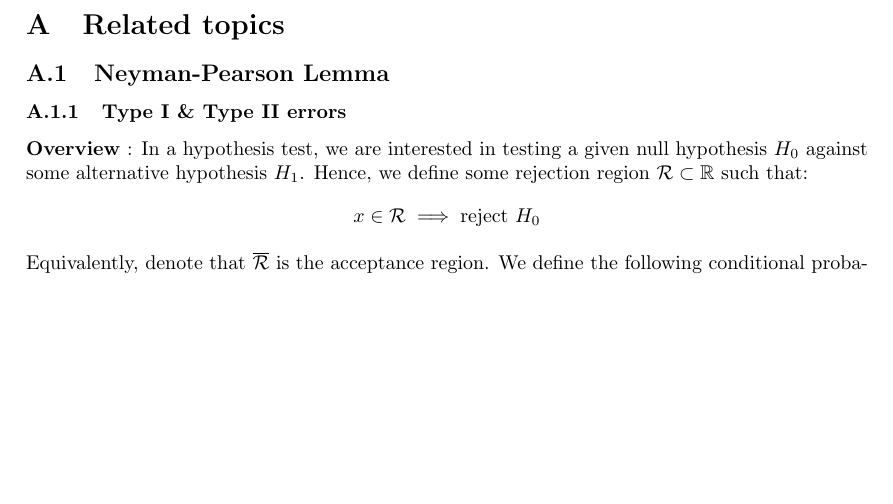
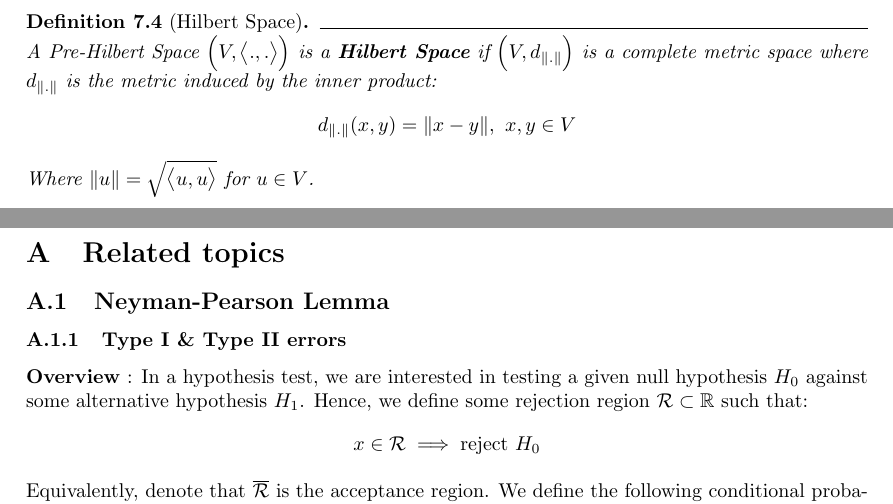
Before and after one commit to hieubkvn123/-NOTES-Statistical-Learning-Theory, a LaTeX paper (main.tex, which reads sections/main/chapters/chap7_kernels.tex): part of page 65 of 84 before the commit and two parts of pages 65 and 66 of 85 after it, the two joined at a grey line, cut at the place of the change, the shorter picture padded with empty space. Compiled offline with pdfLaTeX.

Commit message:
Checkpoint

```diff
--- a/sections/main/chapters/chap7_kernels.tex
+++ b/sections/main/chapters/chap7_kernels.tex
@@ -103,3 +103,12 @@ In this section we will discuss what a metric space is and the criteria for a Pr
 
     \noindent We say that $\bigRound{M, d}$ is a \textbf{complete metric space} if and only if \textbf{every Cauchy sequence converges to an element in $M$}.
 \end{definition}
+
+\begin{definition}[Hilbert Space]
+    A Pre-Hilbert Space $\bigRound{V, \inner{.,.}}$ is a \textbf{Hilbert Space} if $\bigRound{V, d_{\|.\|}}$ is a complete metric space where $d_{\|.\|}$ is the metric induced by the inner product:
+    \begin{align*}
+        d_{\|.\|}(x, y) = \|x - y\|, \ x, y \in V
+    \end{align*}
+
+    \noindent Where $\|u\| = \sqrt{\inner{u, u}}$ for $u\in V$.
+\end{definition}
```
Also changed, not shown: output/main.pdf, 3 other files.
